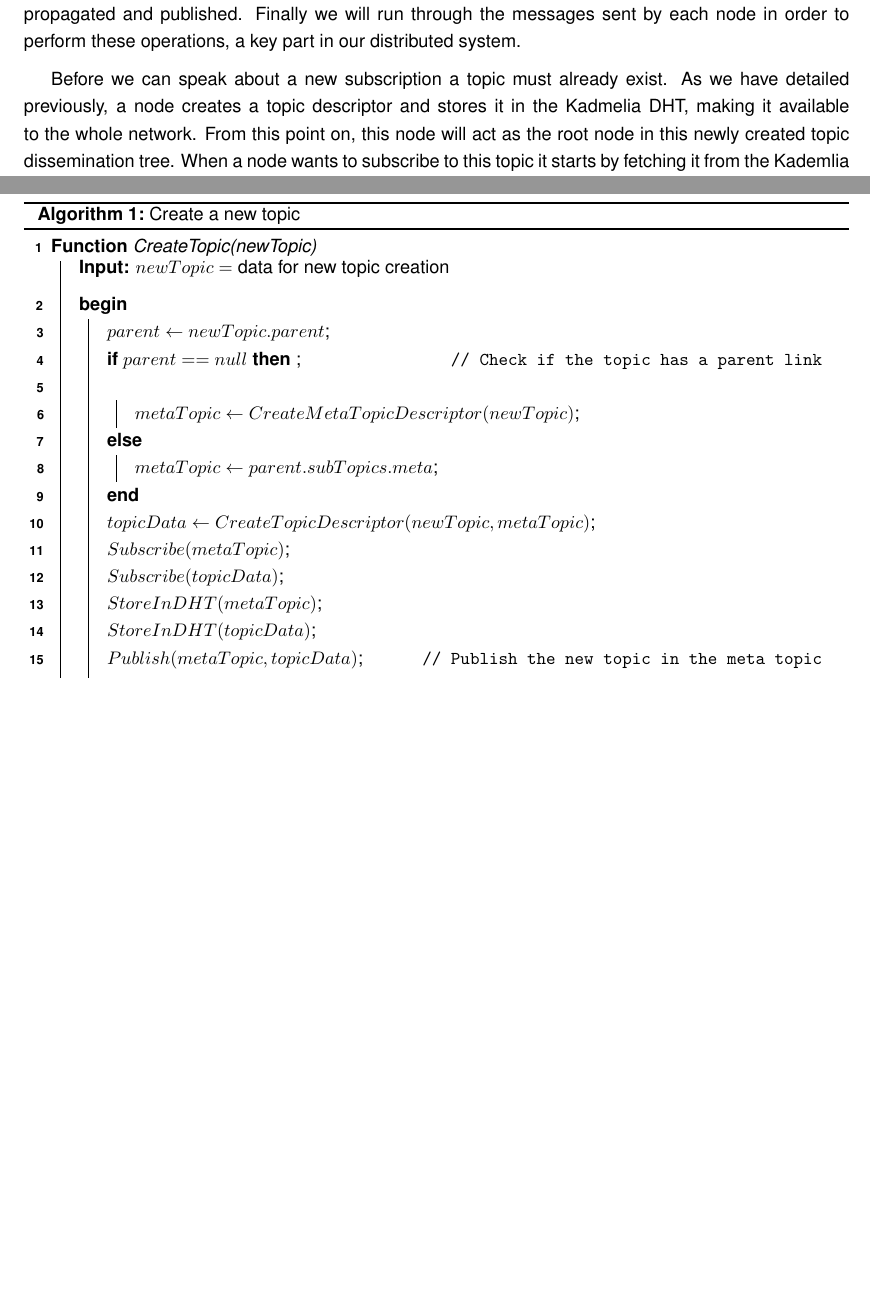
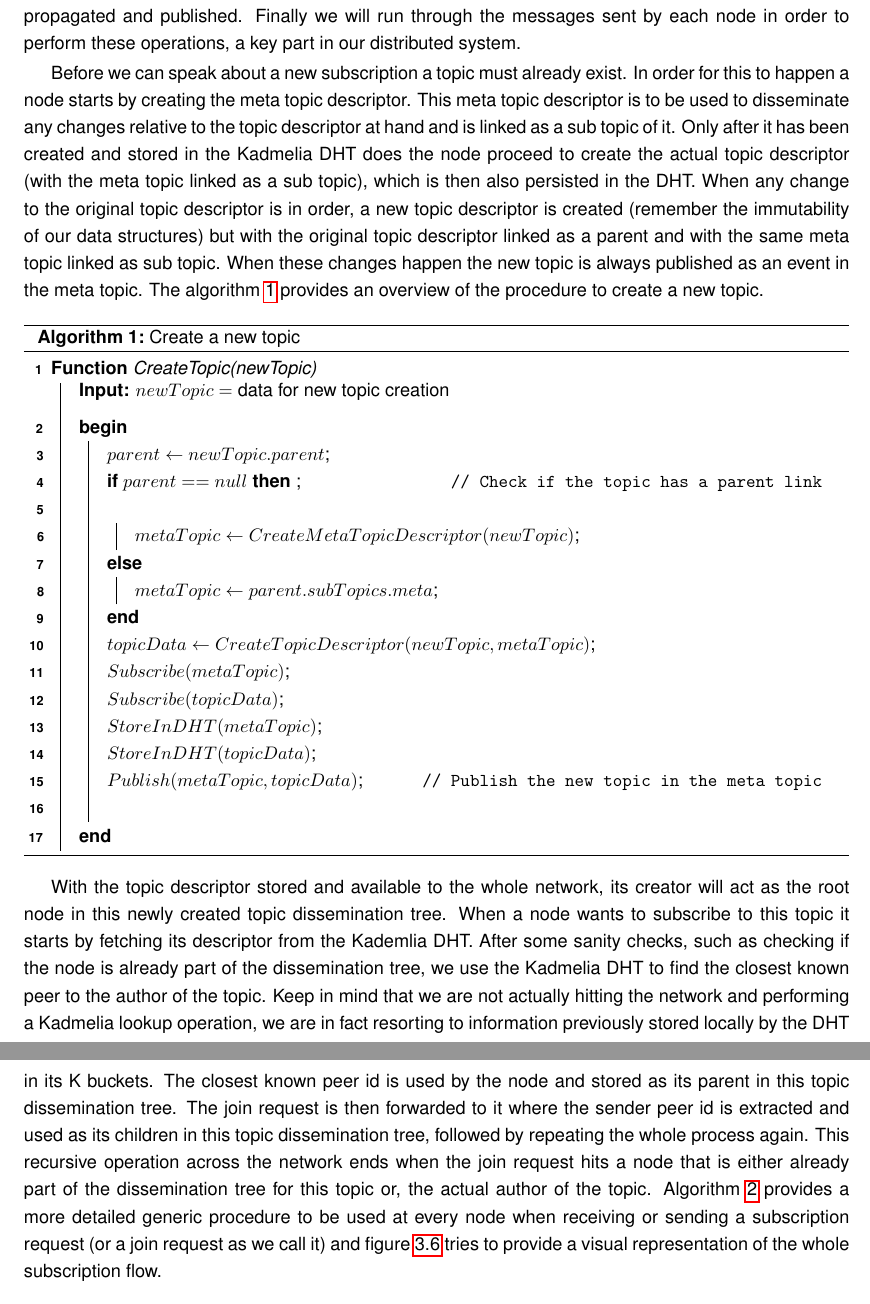
Before and after one commit to JGAntunes/pulsarcast, a LaTeX thesis (thesis/dissertation.tex, which reads thesis/chapters/pulsarcast.tex): two parts of pages 45 and 46 of 61, joined at a grey line, cut so that both start at the same text, the shorter picture padded with empty space. Compiled offline with pdfLaTeX.

Commit message:
chore(thesis): details on topic creation and join requests

```diff
--- a/thesis/chapters/pulsarcast.tex
+++ b/thesis/chapters/pulsarcast.tex
@@ -260,4 +260,3 @@ events are propagated and published. Finally we will run through the messages
 sent by each node in order to perform these operations, a key part in our
 distributed system.
 
-Before we can speak about a new subscription a topic must already exist. As we have detailed previously, a node creates a topic descriptor and stores it in the Kadmelia DHT, making it available to the whole network. From this point on, this node will act as the root node in this newly created topic dissemination tree. When a node wants to subscribe to this topic it starts by fetching it from the Kademlia DHT
@@ -300,11 +263,20 @@ TODO
-  \label{fig:pulsarcast-publish-custom}
-\end{figure}
-
-TODO
-
+Before we can speak about a new subscription a topic must already exist. In
+order for this to happen a node starts by creating the meta topic descriptor.
+This meta topic descriptor is to be used to disseminate any changes relative to
+the topic descriptor at hand and is linked as a sub topic of it. Only after it
+has been created and stored in the Kadmelia DHT does the node proceed to create
+the actual topic descriptor (with the meta topic linked as a sub topic), which
+is then also persisted in the DHT. When any change to the original topic
+descriptor is in order, a new topic descriptor is created (remember the
+immutability of our data structures) but with the original topic descriptor
+linked as a parent and with the same meta topic linked as sub topic. When these
+changes happen the new topic is always published as an event in the meta topic.
+The algorithm \ref{alg:new-topic} provides an overview of the procedure to
+create a new topic.
 
 \SetKwProg{Fn}{Function}{}{}
 
+\vspace{8pt}
 \begin{algorithm}[H]
   \SetAlgoLined
   \Fn{CreateTopic(newTopic)}{
@@ -326,7 +298,27 @@ TODO
   	}
 	}
   \caption{Create a new topic}
+	\label{alg:new-topic}
 \end{algorithm}
+\vspace{8pt}
 
-TODO
+With the topic descriptor stored and available to the whole network, its
+creator will act as the root node in this newly created topic dissemination
+tree. When a node wants to subscribe to this topic it starts by fetching its
+descriptor from the Kademlia DHT. After some sanity checks, such as checking if
+the node is already part of the dissemination tree, we use the Kadmelia DHT to
+find the closest known peer to the author of the topic. Keep in mind that we
+are not actually hitting the network and performing a Kadmelia lookup
+operation, we are in fact resorting to information previously stored locally by
+the DHT in its K buckets. The closest known peer id is used by the node and
+stored as its parent in this topic dissemination tree. The join request is then
+forwarded to it where the sender peer id is extracted and used as its children
+in this topic dissemination tree, followed by repeating the whole process
+again. This recursive operation across the network ends when the join request
+hits a node that is either already part of the dissemination tree for this
+topic or, the actual author of the topic. Algorithm \ref{alg:subscribe}
+provides a more detailed generic procedure to be used at every node when
+receiving or sending a subscription request (or a join request as we call it)
+and figure \ref{fig:pulsarcast-subscription-flow} tries to provide a visual
+representation of the whole subscription flow.
 
@@ -361,0 +374 @@ TODO
+\end{itemize}
```
Also changed, not shown: thesis/dissertation.pdf, thesis/chapters/pulsarcast.tex (82 more changed lines).
